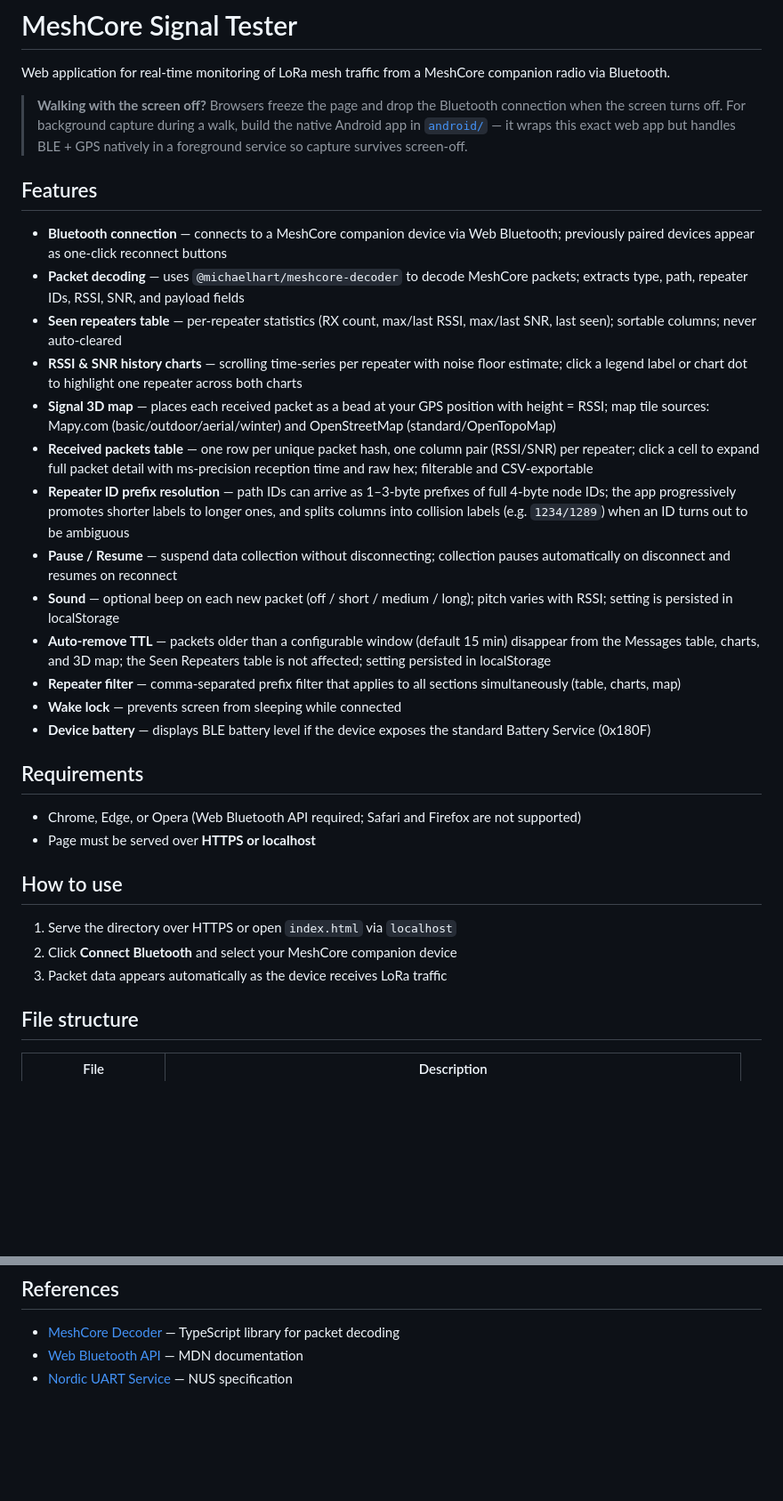
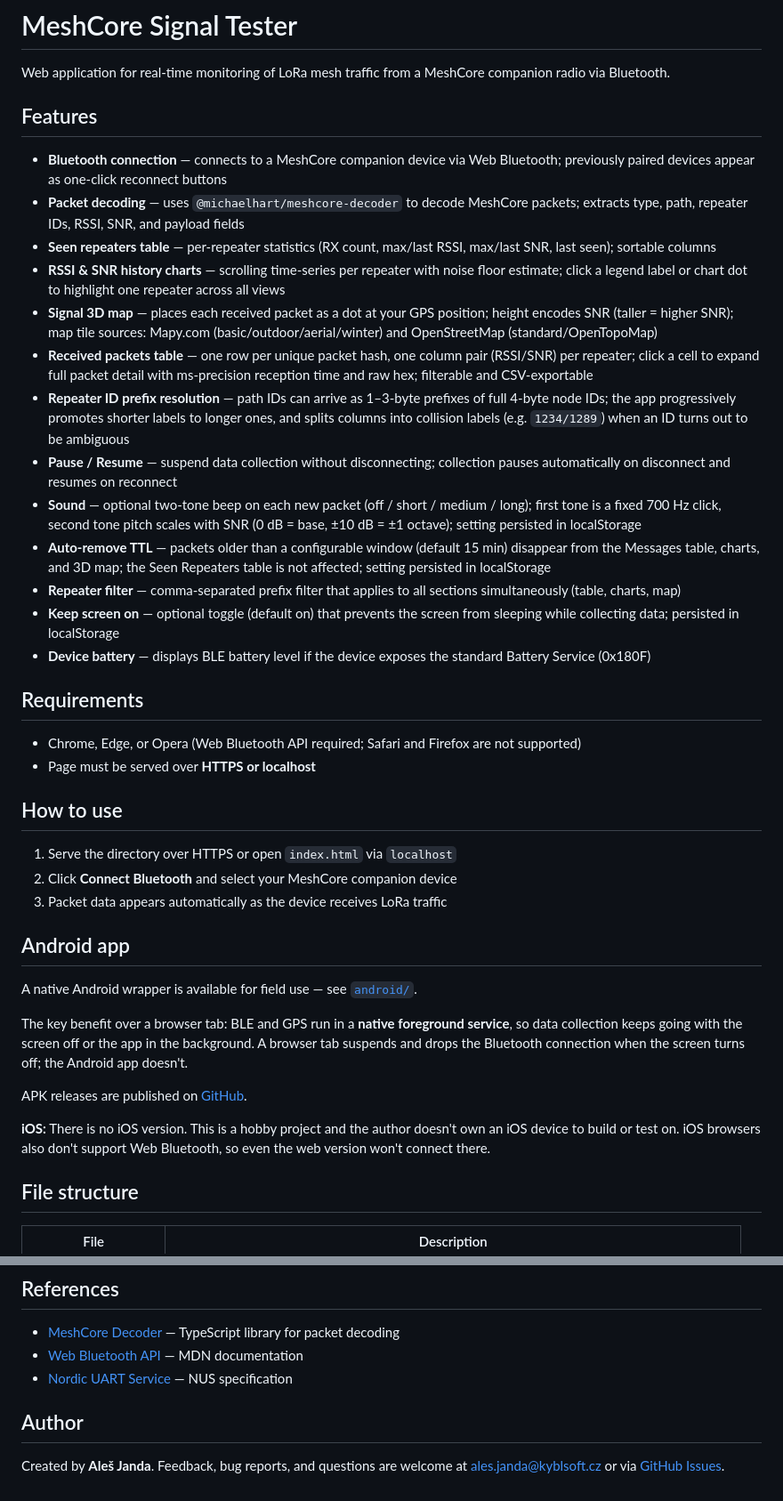
Before and after one commit to kybl/meshcore-signal-tester, a Markdown page: README.md, 2 parts joined by grey strips. Shown at 89% size. Drawn GitHub-style; blank space fills up the shorter version.

Commit message:
docs: update README — fix SNR/sound, add Android section, iOS note, author
- Fix 3D map: height encodes SNR, not RSSI
- Fix sound: two-tone beep, pitch scales with SNR (not RSSI)
- Replace Wake lock bullet with Keep screen on (more accurate)
- Replace inline Android callout with a proper ## Android app section
  explaining the foreground service benefit and linking to releases
- Add iOS note (hobby project, no device, no Web Bluetooth on iOS)
- Add ## Author section with contact email and GitHub Issues link

https://claude.ai/code/session_017DSd63krotzWxf9bnVR5Px

```diff
--- a/README.md
+++ b/README.md
@@ -1,27 +1,21 @@
 # MeshCore Signal Tester
 
 Web application for real-time monitoring of LoRa mesh traffic from a MeshCore companion radio via Bluetooth.
-
-> **Walking with the screen off?** Browsers freeze the page and drop the
-> Bluetooth connection when the screen turns off. For background capture during
-> a walk, build the native Android app in [`android/`](android/README.md) — it
-> wraps this exact web app but handles BLE + GPS natively in a foreground
-> service so capture survives screen-off.
 
 ## Features
 
 - **Bluetooth connection** — connects to a MeshCore companion device via Web Bluetooth; previously paired devices appear as one-click reconnect buttons
 - **Packet decoding** — uses `@michaelhart/meshcore-decoder` to decode MeshCore packets; extracts type, path, repeater IDs, RSSI, SNR, and payload fields
-- **Seen repeaters table** — per-repeater statistics (RX count, max/last RSSI, max/last SNR, last seen); sortable columns; never auto-cleared
-- **RSSI & SNR history charts** — scrolling time-series per repeater with noise floor estimate; click a legend label or chart dot to highlight one repeater across both charts
-- **Signal 3D map** — places each received packet as a bead at your GPS position with height = RSSI; map tile sources: Mapy.com (basic/outdoor/aerial/winter) and OpenStreetMap (standard/OpenTopoMap)
+- **Seen repeaters table** — per-repeater statistics (RX count, max/last RSSI, max/last SNR, last seen); sortable columns
+- **RSSI & SNR history charts** — scrolling time-series per repeater with noise floor estimate; click a legend label or chart dot to highlight one repeater across all views
+- **Signal 3D map** — places each received packet as a dot at your GPS position; height encodes SNR (taller = higher SNR); map tile sources: Mapy.com (basic/outdoor/aerial/winter) and OpenStreetMap (standard/OpenTopoMap)
 - **Received packets table** — one row per unique packet hash, one column pair (RSSI/SNR) per repeater; click a cell to expand full packet detail with ms-precision reception time and raw hex; filterable and CSV-exportable
 - **Repeater ID prefix resolution** — path IDs can arrive as 1–3-byte prefixes of full 4-byte node IDs; the app progressively promotes shorter labels to longer ones, and splits columns into collision labels (e.g. `1234/1289`) when an ID turns out to be ambiguous
 - **Pause / Resume** — suspend data collection without disconnecting; collection pauses automatically on disconnect and resumes on reconnect
-- **Sound** — optional beep on each new packet (off / short / medium / long); pitch varies with RSSI; setting is persisted in localStorage
+- **Sound** — optional two-tone beep on each new packet (off / short / medium / long); first tone is a fixed 700 Hz click, second tone pitch scales with SNR (0 dB = base, ±10 dB = ±1 octave); setting persisted in localStorage
 - **Auto-remove TTL** — packets older than a configurable window (default 15 min) disappear from the Messages table, charts, and 3D map; the Seen Repeaters table is not affected; setting persisted in localStorage
 - **Repeater filter** — comma-separated prefix filter that applies to all sections simultaneously (table, charts, map)
-- **Wake lock** — prevents screen from sleeping while connected
+- **Keep screen on** — optional toggle (default on) that prevents the screen from sleeping while collecting data; persisted in localStorage
 - **Device battery** — displays BLE battery level if the device exposes the standard Battery Service (0x180F)
 
 ## Requirements
@@ -34,6 +28,16 @@ Web application for real-time monitoring of LoRa mesh traffic from a MeshCore co
 1. Serve the directory over HTTPS or open `index.html` via `localhost`
 2. Click **Connect Bluetooth** and select your MeshCore companion device
 3. Packet data appears automatically as the device receives LoRa traffic
+
+## Android app
+
+A native Android wrapper is available for field use — see [`android/`](android/README.md).
+
+The key benefit over a browser tab: BLE and GPS run in a **native foreground service**, so data collection keeps going with the screen off or the app in the background. A browser tab suspends and drops the Bluetooth connection when the screen turns off; the Android app doesn't.
+
+APK releases are published on [GitHub](https://github.com/kybl/meshcore-signal-tester/releases).
+
+**iOS:** There is no iOS version. This is a hobby project and the author doesn't own an iOS device to build or test on. iOS browsers also don't support Web Bluetooth, so even the web version won't connect there.
 
 ## File structure
 
@@ -64,3 +68,7 @@ On connect the app sends `CMD_APP_START` (opcode `0x01`) to enable push notifica
 - [MeshCore Decoder](https://github.com/michaelhart/meshcore-decoder) — TypeScript library for packet decoding
 - [Web Bluetooth API](https://developer.mozilla.org/en-US/docs/Web/API/Web_Bluetooth_API) — MDN documentation
 - [Nordic UART Service](https://developer.nordicsemi.com/nRF_Connect_SDK/doc/latest/nrf/libraries/bluetooth_services/services/nus.html) — NUS specification
+
+## Author
+
+Created by **Aleš Janda**. Feedback, bug reports, and questions are welcome at [ales.janda@kyblsoft.cz](mailto:ales.janda@kyblsoft.cz) or via [GitHub Issues](https://github.com/kybl/meshcore-signal-tester/issues).
```
